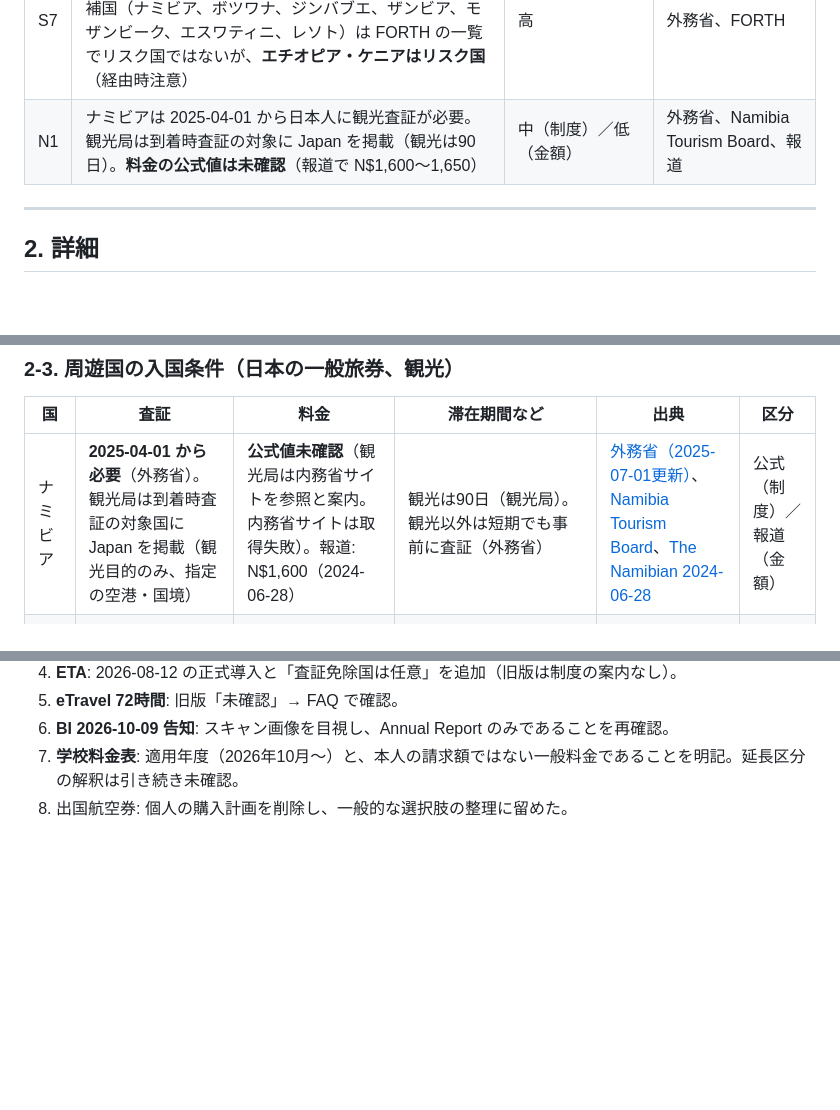
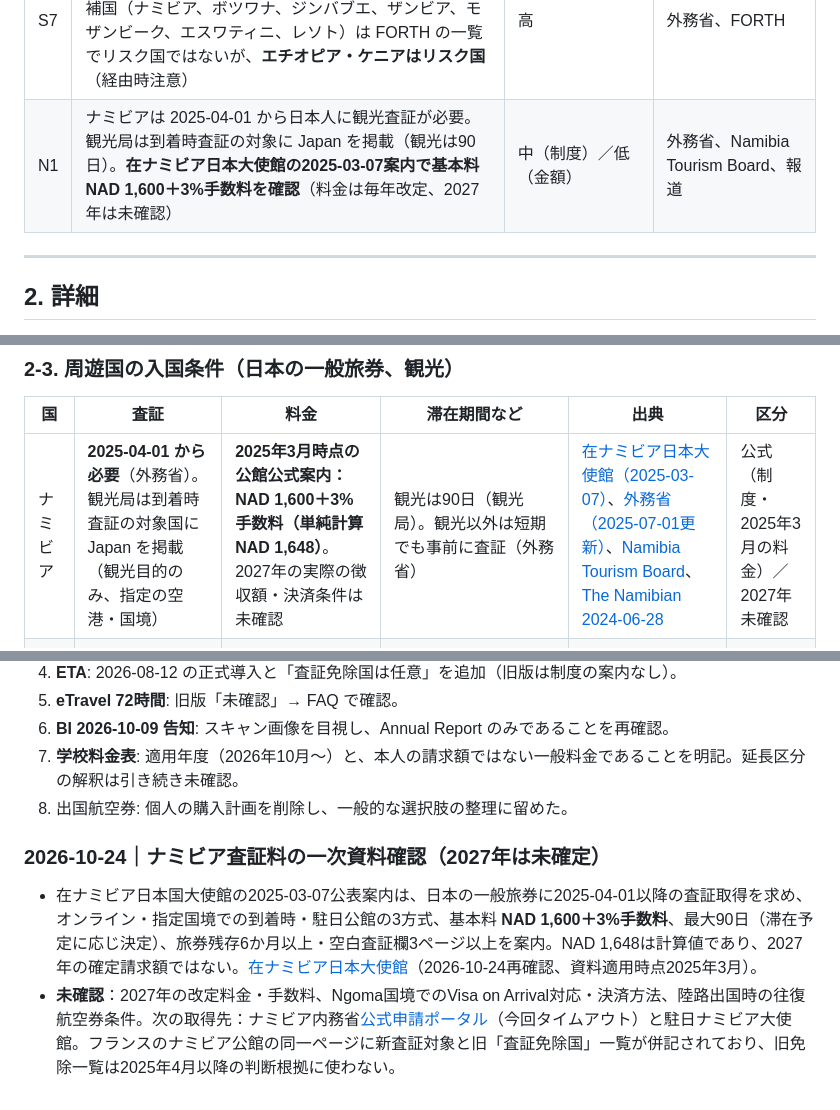
Before and after one commit to Rikkyhub/studying-abroad, a Markdown page: research/visa-and-immigration.md, 3 parts joined by grey strips. Drawn GitHub-style; blank space fills up the shorter version.

Commit message:
docs: verify Namibia visa fee against official embassy guidance

```diff
--- a/research/visa-and-immigration.md
+++ b/research/visa-and-immigration.md
@@ -30,7 +30,7 @@
 | S5 | 南アの ETA は 2026-08-12 に正式導入。大臣演説では**査証要国から段階的に義務化、査証免除国の旅行者は任意利用**。2027年に日本旅券へ義務化されるかは**未確認** | 中 | gov.za 演説（2026-08-12） |
 | S6 | 旅券: 南ア内務省のImmigration Regulations（2018更新版）第2条は未使用2ページ以上・南ア出国予定日の30日後まで有効と規定。在日南ア大使館も未使用2ページ以上と案内。周辺国の要件は国別に確認（2026-10-24公式再確認、2027年要再確認） | 高 | DHA規則、在日南ア大使館、外務省 |
 | S7 | 黄熱: 南アは黄熱リスク国から入国、またはリスク国に12時間以上滞在・乗継した人に証明書を求める。周遊候補国（ナミビア、ボツワナ、ジンバブエ、ザンビア、モザンビーク、エスワティニ、レソト）は FORTH の一覧でリスク国ではないが、**エチオピア・ケニアはリスク国**（経由時注意） | 高 | 外務省、FORTH |
-| N1 | ナミビアは 2025-04-01 から日本人に観光査証が必要。観光局は到着時査証の対象に Japan を掲載（観光は90日）。**料金の公式値は未確認**（報道で N$1,600〜1,650） | 中（制度）／低（金額） | 外務省、Namibia Tourism Board、報道 |
+| N1 | ナミビアは 2025-04-01 から日本人に観光査証が必要。観光局は到着時査証の対象に Japan を掲載（観光は90日）。**在ナミビア日本大使館の2025-03-07案内で基本料NAD 1,600＋3%手数料を確認**（料金は毎年改定、2027年は未確認） | 中（制度）／低（金額） | 外務省、Namibia Tourism Board、報道 |
 
 ---
 
@@ -141,7 +141,7 @@
 
 | 国 | 査証 | 料金 | 滞在期間など | 出典 | 区分 |
 |---|---|---|---|---|---|
-| ナミビア | **2025-04-01 から必要**（外務省）。観光局は到着時査証の対象国に Japan を掲載（観光目的のみ、指定の空港・国境） | **公式値未確認**（観光局は内務省サイトを参照と案内。内務省サイトは取得失敗）。報道: N$1,600（2024-06-28） | 観光は90日（観光局）。観光以外は短期でも事前に査証（外務省） | [外務省（2025-07-01更新）](https://www.anzen.mofa.go.jp/info/pcsafetymeasure_143.html)、[Namibia Tourism Board](https://visitnamibia.com.na/visa-information/)、[The Namibian 2024-06-28](https://www.namibian.com.na/non-au-members-visa-fee-to-be-set-at-n1-600/) | 公式（制度）／報道（金額） |
+| ナミビア | **2025-04-01 から必要**（外務省）。観光局は到着時査証の対象国に Japan を掲載（観光目的のみ、指定の空港・国境） | **2025年3月時点の公館公式案内：NAD 1,600＋3%手数料（単純計算NAD 1,648）**。2027年の実際の徴収額・決済条件は未確認 | 観光は90日（観光局）。観光以外は短期でも事前に査証（外務省） | [在ナミビア日本大使館（2025-03-07）](https://www.na.emb-japan.go.jp/itpr_ja/11_000001_00805.html)、[外務省（2025-07-01更新）](https://www.anzen.mofa.go.jp/info/pcsafetymeasure_143.html)、[Namibia Tourism Board](https://visitnamibia.com.na/visa-information/)、[The Namibian 2024-06-28](https://www.namibian.com.na/non-au-members-visa-fee-to-be-set-at-n1-600/) | 公式（制度・2025年3月の料金）／2027年未確認 |
 | ボツワナ | 不要 | 0 | 旅券残存6か月以上。出国用の予約済航空券を求められる場合あり。最初の入国日から1年間に累計90日まで | [外務省（2025-06-17更新）](https://www.anzen.mofa.go.jp/info/pcsafetymeasure_296.html) | 公式 |
 | ジンバブエ | 到着時に取得可 | 一次 USD 30／二次 USD 45／数次 USD 55（入国管理事務所のみ）／KAZA USD 50（2026年6月現在） | 出国用航空券、資金。KAZA でザンビア往来・ボツワナ日帰り | [外務省（2026-07-13更新）](https://www.anzen.mofa.go.jp/info/pcsafetymeasure_106.html) | 公式 |
 | ザンビア | 不要（2022-11-07 以降） | 0。KAZA UNIVISA USD 50 | 90日（入国時の記入日数を確認）。KAZA は12か月のうち最大30日、ザンビア・ジンバブエを複数回、Kazungula 経由のボツワナ日帰り可。Japan は対象国 | [外務省（2026-07-03更新）](https://www.anzen.mofa.go.jp/info/pcsafetymeasure_104.html)、[Zambia DoI KAZA](https://www.zambiaimmigration.gov.zm/kaza-univisa/) | 公式 |
@@ -378,3 +378,8 @@
 6. **BI 2026-10-09 告知**: スキャン画像を目視し、Annual Report のみであることを再確認。
 7. **学校料金表**: 適用年度（2026年10月〜）と、本人の請求額ではない一般料金であることを明記。延長区分の解釈は引き続き未確認。
 8. 出国航空券: 個人の購入計画を削除し、一般的な選択肢の整理に留めた。
+
+
+### 2026-10-24｜ナミビア査証料の一次資料確認（2027年は未確定）
+- 在ナミビア日本国大使館の2025-03-07公表案内は、日本の一般旅券に2025-04-01以降の査証取得を求め、オンライン・指定国境での到着時・駐日公館の3方式、基本料 **NAD 1,600＋3%手数料**、最大90日（滞在予定に応じ決定）、旅券残存6か月以上・空白査証欄3ページ以上を案内。NAD 1,648は計算値であり、2027年の確定請求額ではない。[在ナミビア日本大使館](https://www.na.emb-japan.go.jp/itpr_ja/11_000001_00805.html)（2026-10-24再確認、資料適用時点2025年3月）。
+- **未確認**：2027年の改定料金・手数料、Ngoma国境でのVisa on Arrival対応・決済方法、陸路出国時の往復航空券条件。次の取得先：ナミビア内務省[公式申請ポータル](https://eservices.mhaiss.gov.na/visaonarrival)（今回タイムアウト）と駐日ナミビア大使館。フランスのナミビア公館の同一ページに新査証対象と旧「査証免除国」一覧が併記されており、旧免除一覧は2025年4月以降の判断根拠に使わない。
```
Also changed, not shown: other parts of research/visa-and-immigration.md (+3 -3 lines).
